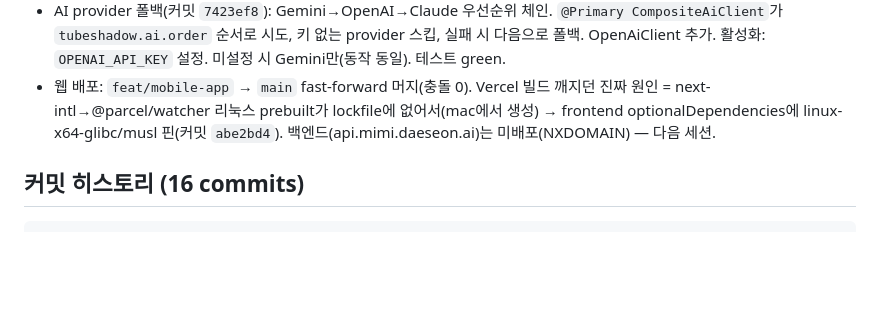
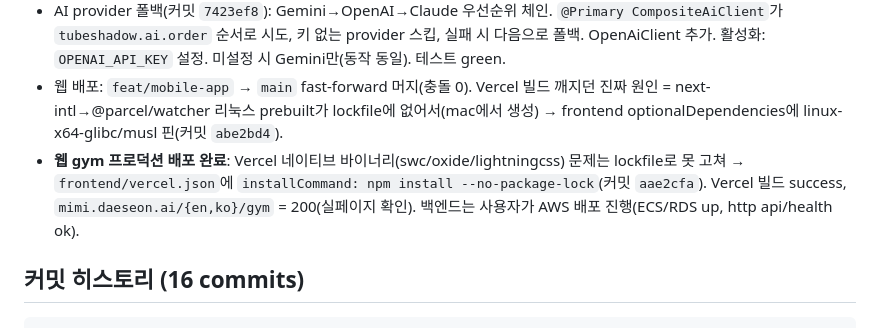
Before and after one commit to daeseon-ai-factory/shadow-ai, a Markdown page: PROGRESS.md, the part around the change. Rendered like a GitHub page; blank space fills up the shorter version.

Commit message:
docs(log): Vercel install-command fix ends the native-binary saga — gym live (aae2cfa) [no-log]

````diff
--- a/PROGRESS.md
+++ b/PROGRESS.md
@@ -38,8 +38,10 @@
   활성화: `OPENAI_API_KEY` 설정. 미설정 시 Gemini만(동작 동일). 테스트 green.
 - 웹 배포: `feat/mobile-app` → `main` fast-forward 머지(충돌 0). Vercel 빌드 깨지던 진짜 원인 =
   next-intl→@parcel/watcher 리눅스 prebuilt가 lockfile에 없어서(mac에서 생성) → frontend
-  optionalDependencies에 linux-x64-glibc/musl 핀(커밋 `abe2bd4`). 백엔드(api.mimi.daeseon.ai)는
-  미배포(NXDOMAIN) — 다음 세션.
+  optionalDependencies에 linux-x64-glibc/musl 핀(커밋 `abe2bd4`).
+- **웹 gym 프로덕션 배포 완료**: Vercel 네이티브 바이너리(swc/oxide/lightningcss) 문제는 lockfile로 못 고쳐
+  → `frontend/vercel.json`에 `installCommand: npm install --no-package-lock`(커밋 `aae2cfa`). Vercel 빌드 success,
+  `mimi.daeseon.ai/{en,ko}/gym` = 200(실페이지 확인). 백엔드는 사용자가 AWS 배포 진행(ECS/RDS up, http api/health ok).
 
 ## 커밋 히스토리 (16 commits)
 ```
````
Also changed, not shown: docs/troubleshooting.md (+1 -0 lines).
